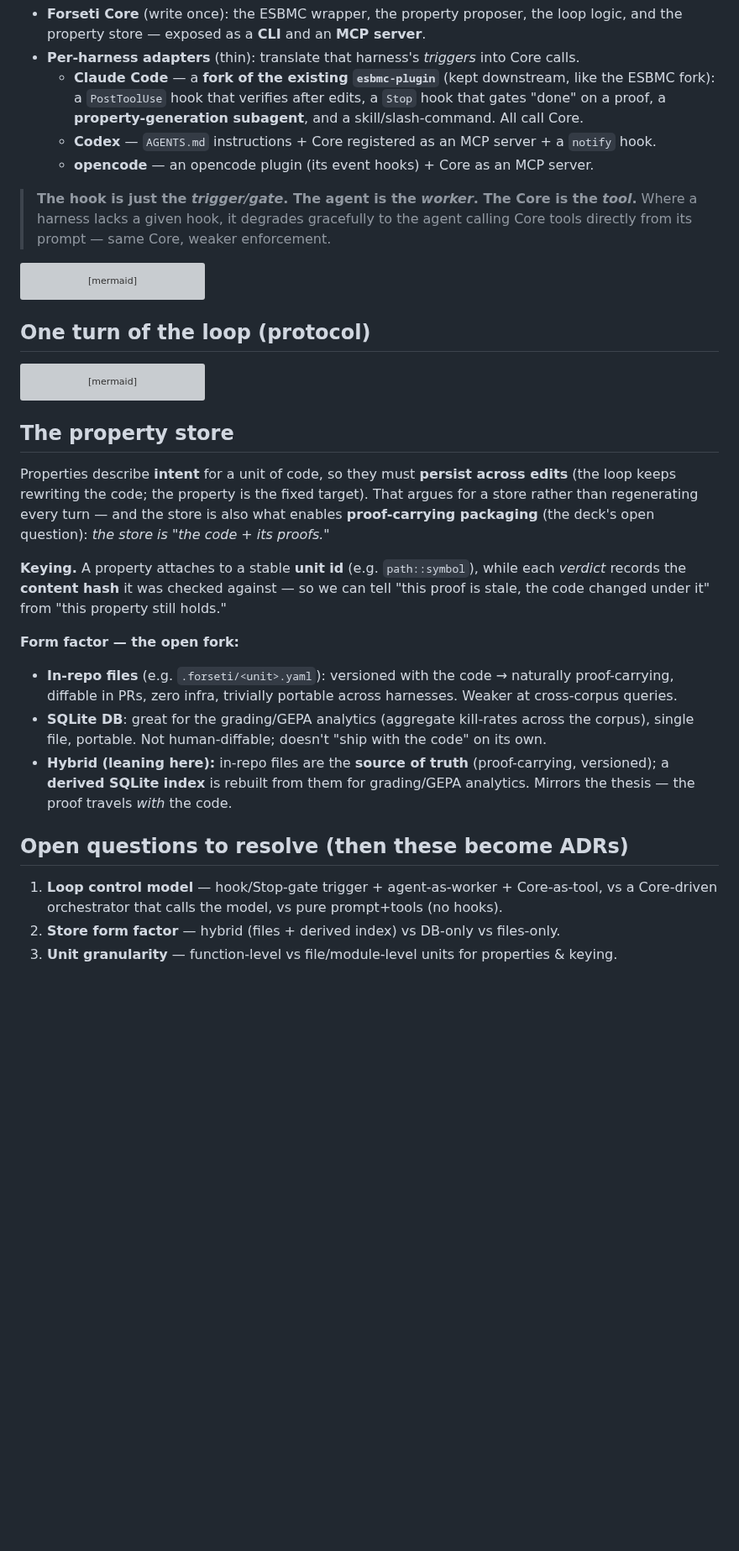
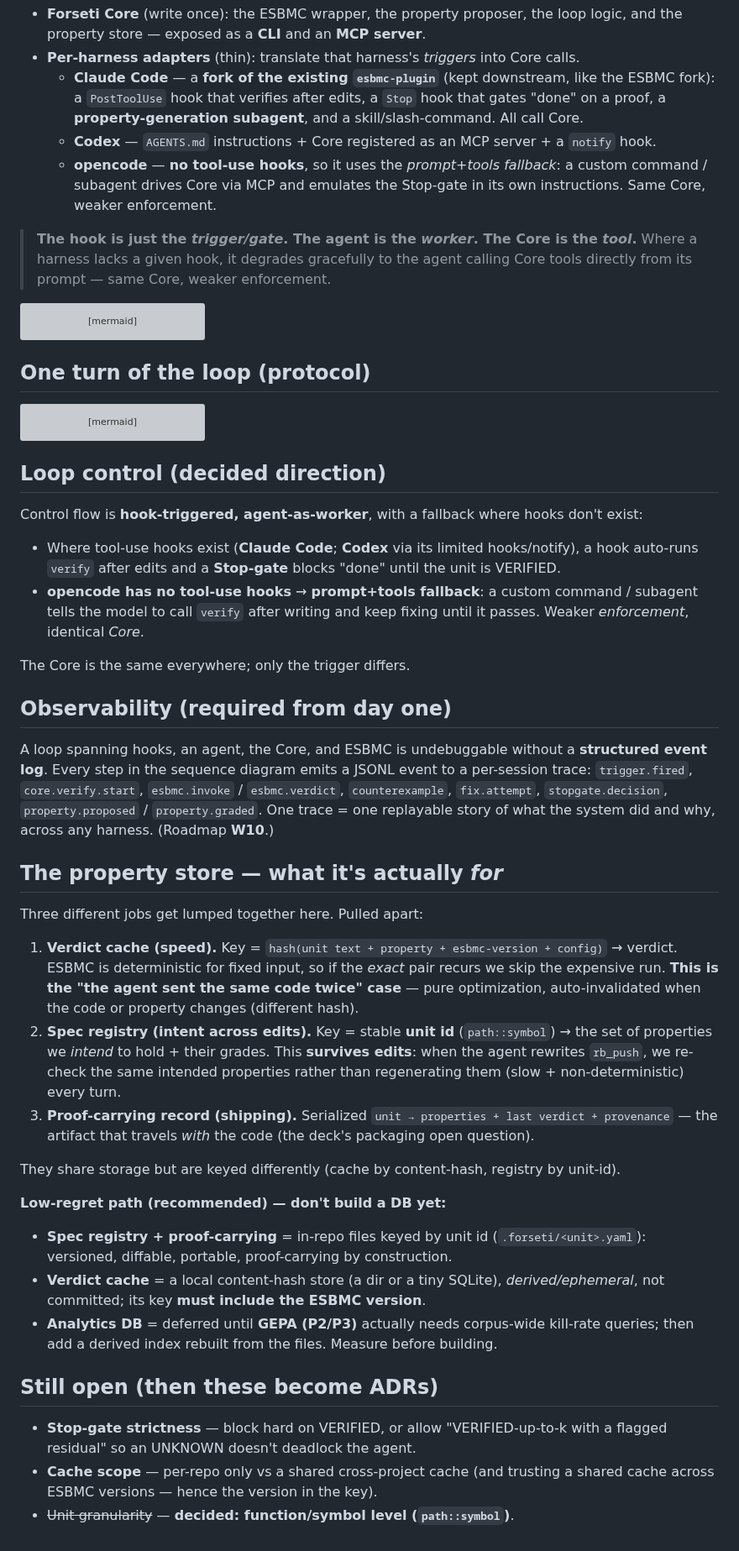
Before and after one commit to pmatos/forseti, a Markdown page: docs/design/0001-harness-portability.md, the part around one of its changes. Shown at 84% size. Drawn GitHub-style; blank space fills up the shorter version; grey boxes are pictures that could not be loaded.

Commit message:
RFC-0001: fix opencode (no hooks), add observability + store clarification
- opencode has no tool-use hooks -> prompt+tools fallback; Core unchanged
- Loop control: hook-triggered agent-as-worker + fallback (decided direction)
- Observability (W10): structured JSONL protocol trace from day one
- Property store: untangle verdict-cache vs spec-registry vs proof-carrying;
  low-regret path = in-repo files + content-hash cache, defer analytics DB
- Granularity decided: function/symbol level

````diff
--- a/docs/design/0001-harness-portability.md
+++ b/docs/design/0001-harness-portability.md
@@ -28,7 +28,9 @@ Push *all logic* into a **harness-neutral Forseti Core**, and keep each harness'
     fork): a `PostToolUse` hook that verifies after edits, a `Stop` hook that gates "done" on a
     proof, a **property-generation subagent**, and a skill/slash-command. All call Core.
   - **Codex** — `AGENTS.md` instructions + Core registered as an MCP server + a `notify` hook.
-  - **opencode** — an opencode plugin (its event hooks) + Core as an MCP server.
+  - **opencode** — **no tool-use hooks**, so it uses the *prompt+tools fallback*: a custom
+    command / subagent drives Core via MCP and emulates the Stop-gate in its own instructions.
+    Same Core, weaker enforcement.
 
 > **The hook is just the *trigger/gate*. The agent is the *worker*. The Core is the *tool*.**
 > Where a harness lacks a given hook, it degrades gracefully to the agent calling Core tools
@@ -91,30 +93,54 @@ sequenceDiagram
     end
 ```
 
-## The property store
+## Loop control (decided direction)
 
-Properties describe **intent** for a unit of code, so they must **persist across edits** (the
-loop keeps rewriting the code; the property is the fixed target). That argues for a store rather
-than regenerating every turn — and the store is also what enables **proof-carrying packaging**
-(the deck's open question): *the store is "the code + its proofs."*
+Control flow is **hook-triggered, agent-as-worker**, with a fallback where hooks don't exist:
+- Where tool-use hooks exist (**Claude Code**; **Codex** via its limited hooks/notify), a hook
+  auto-runs `verify` after edits and a **Stop-gate** blocks "done" until the unit is VERIFIED.
+- **opencode has no tool-use hooks** → **prompt+tools fallback**: a custom command / subagent
+  tells the model to call `verify` after writing and keep fixing until it passes. Weaker
+  *enforcement*, identical *Core*.
 
-**Keying.** A property attaches to a stable **unit id** (e.g. `path::symbol`), while each *verdict*
-records the **content hash** it was checked against — so we can tell "this proof is stale, the code
-changed under it" from "this property still holds."
+The Core is the same everywhere; only the trigger differs.
 
-**Form factor — the open fork:**
-- **In-repo files** (e.g. `.forseti/<unit>.yaml`): versioned with the code → naturally
-  proof-carrying, diffable in PRs, zero infra, trivially portable across harnesses. Weaker at
-  cross-corpus queries.
-- **SQLite DB**: great for the grading/GEPA analytics (aggregate kill-rates across the corpus),
-  single file, portable. Not human-diffable; doesn't "ship with the code" on its own.
-- **Hybrid (leaning here):** in-repo files are the **source of truth** (proof-carrying, versioned);
-  a **derived SQLite index** is rebuilt from them for grading/GEPA analytics. Mirrors the thesis —
-  the proof travels *with* the code.
+## Observability (required from day one)
 
-## Open questions to resolve (then these become ADRs)
+A loop spanning hooks, an agent, the Core, and ESBMC is undebuggable without a **structured
+event log**. Every step in the sequence diagram emits a JSONL event to a per-session trace:
+`trigger.fired`, `core.verify.start`, `esbmc.invoke` / `esbmc.verdict`, `counterexample`,
+`fix.attempt`, `stopgate.decision`, `property.proposed` / `property.graded`. One trace = one
+replayable story of what the system did and why, across any harness. (Roadmap **W10**.)
 
-1. **Loop control model** — hook/Stop-gate trigger + agent-as-worker + Core-as-tool, vs a
-   Core-driven orchestrator that calls the model, vs pure prompt+tools (no hooks).
-2. **Store form factor** — hybrid (files + derived index) vs DB-only vs files-only.
-3. **Unit granularity** — function-level vs file/module-level units for properties & keying.
+## The property store — what it's actually *for*
+
+Three different jobs get lumped together here. Pulled apart:
+
+1. **Verdict cache (speed).** Key = `hash(unit text + property + esbmc-version + config)` → verdict.
+   ESBMC is deterministic for fixed input, so if the *exact* pair recurs we skip the expensive run.
+   **This is the "the agent sent the same code twice" case** — pure optimization, auto-invalidated
+   when the code or property changes (different hash).
+2. **Spec registry (intent across edits).** Key = stable **unit id** (`path::symbol`) → the set of
+   properties we *intend* to hold + their grades. This **survives edits**: when the agent rewrites
+   `rb_push`, we re-check the same intended properties rather than regenerating them (slow +
+   non-deterministic) every turn.
+3. **Proof-carrying record (shipping).** Serialized `unit → properties + last verdict + provenance`
+   — the artifact that travels *with* the code (the deck's packaging open question).
+
+They share storage but are keyed differently (cache by content-hash, registry by unit-id).
+
+**Low-regret path (recommended) — don't build a DB yet:**
+- **Spec registry + proof-carrying** = in-repo files keyed by unit id (`.forseti/<unit>.yaml`):
+  versioned, diffable, portable, proof-carrying by construction.
+- **Verdict cache** = a local content-hash store (a dir or a tiny SQLite), *derived/ephemeral*,
+  not committed; its key **must include the ESBMC version**.
+- **Analytics DB** = deferred until **GEPA (P2/P3)** actually needs corpus-wide kill-rate queries;
+  then add a derived index rebuilt from the files. Measure before building.
+
+## Still open (then these become ADRs)
+
+- **Stop-gate strictness** — block hard on VERIFIED, or allow "VERIFIED-up-to-k with a flagged
+  residual" so an UNKNOWN doesn't deadlock the agent.
+- **Cache scope** — per-repo only vs a shared cross-project cache (and trusting a shared cache
+  across ESBMC versions — hence the version in the key).
+- ~~Unit granularity~~ — **decided: function/symbol level (`path::symbol`)**.
````
Also changed, not shown: other parts of docs/design/0001-harness-portability.md (+1 -1 lines), docs/roadmap.md (+1 -0 lines).
